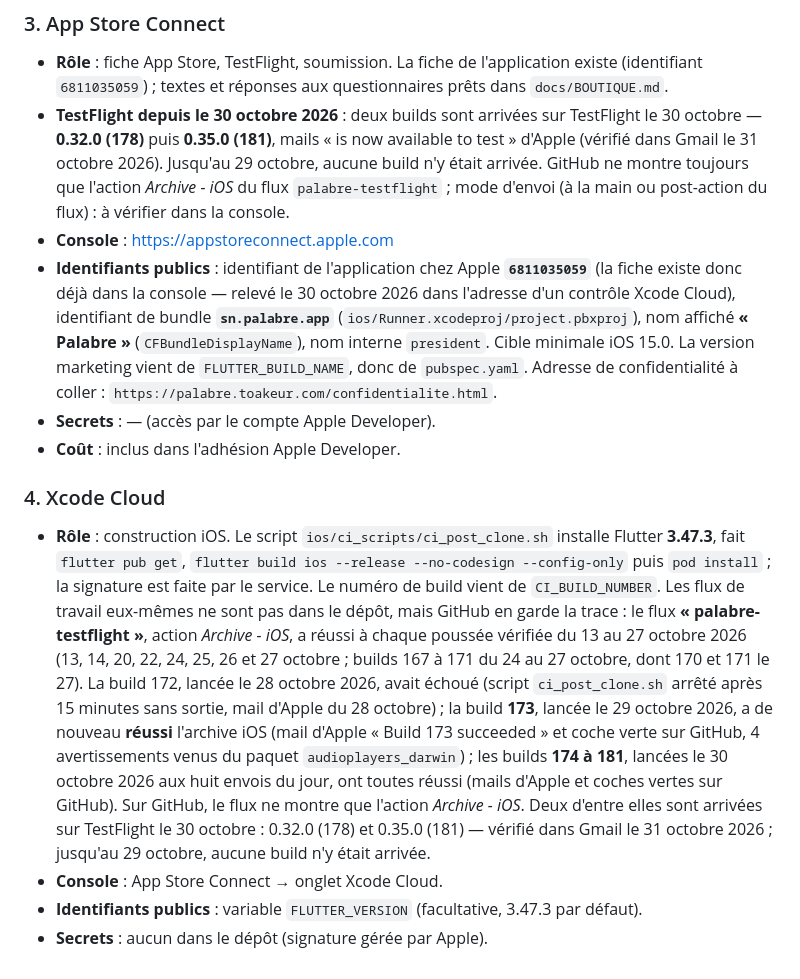
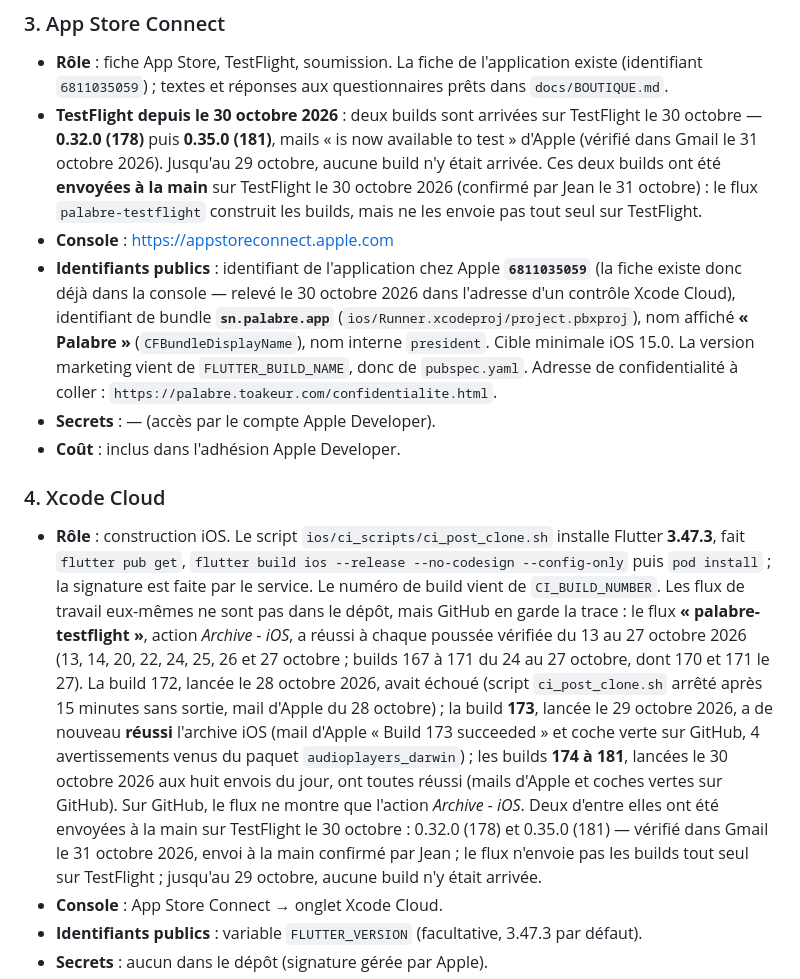
Before and after one commit to teiki5320/palabre, a Markdown page: docs/INFRA.md, the part around the change. GitHub-like rendering.

Commit message:
Fiches : les builds 178 et 181 ont été envoyées à la main sur TestFlight le 30 octobre (choix de Jean)
Co-Authored-By: Claude Opus 5.5 <noreply@anthropic.com>

```diff
--- a/docs/INFRA.md
+++ b/docs/INFRA.md
@@ -49,7 +49,7 @@ Mis à jour le 31 octobre 2026 d'après le dépôt et la page en ligne. Pour met
 ### 3. App Store Connect
 
 - **Rôle** : fiche App Store, TestFlight, soumission. La fiche de l'application existe (identifiant `6811035059`) ; textes et réponses aux questionnaires prêts dans `docs/BOUTIQUE.md`.
-- **TestFlight depuis le 30 octobre 2026** : deux builds sont arrivées sur TestFlight le 30 octobre — **0.32.0 (178)** puis **0.35.0 (181)**, mails « is now available to test » d'Apple (vérifié dans Gmail le 31 octobre 2026). Jusqu'au 29 octobre, aucune build n'y était arrivée. GitHub ne montre toujours que l'action *Archive - iOS* du flux `palabre-testflight` ; mode d'envoi (à la main ou post-action du flux) : à vérifier dans la console.
+- **TestFlight depuis le 30 octobre 2026** : deux builds sont arrivées sur TestFlight le 30 octobre — **0.32.0 (178)** puis **0.35.0 (181)**, mails « is now available to test » d'Apple (vérifié dans Gmail le 31 octobre 2026). Jusqu'au 29 octobre, aucune build n'y était arrivée. Ces deux builds ont été **envoyées à la main** sur TestFlight le 30 octobre 2026 (confirmé par Jean le 31 octobre) : le flux `palabre-testflight` construit les builds, mais ne les envoie pas tout seul sur TestFlight.
 - **Console** : https://appstoreconnect.apple.com
 - **Identifiants publics** : identifiant de l'application chez Apple **`6811035059`** (la fiche existe donc déjà dans la console — relevé le 30 octobre 2026 dans l'adresse d'un contrôle Xcode Cloud), identifiant de bundle **`sn.palabre.app`** (`ios/Runner.xcodeproj/project.pbxproj`), nom affiché **« Palabre »** (`CFBundleDisplayName`), nom interne `president`. Cible minimale iOS 15.0. La version marketing vient de `FLUTTER_BUILD_NAME`, donc de `pubspec.yaml`. Adresse de confidentialité à coller : `https://palabre.toakeur.com/confidentialite.html`.
 - **Secrets** : — (accès par le compte Apple Developer).
@@ -57,7 +57,7 @@ Mis à jour le 31 octobre 2026 d'après le dépôt et la page en ligne. Pour met
 
 ### 4. Xcode Cloud
 
-- **Rôle** : construction iOS. Le script `ios/ci_scripts/ci_post_clone.sh` installe Flutter **3.47.3**, fait `flutter pub get`, `flutter build ios --release --no-codesign --config-only` puis `pod install` ; la signature est faite par le service. Le numéro de build vient de `CI_BUILD_NUMBER`. Les flux de travail eux-mêmes ne sont pas dans le dépôt, mais GitHub en garde la trace : le flux **« palabre-testflight »**, action *Archive - iOS*, a réussi à chaque poussée vérifiée du 13 au 27 octobre 2026 (13, 14, 20, 22, 24, 25, 26 et 27 octobre ; builds 167 à 171 du 24 au 27 octobre, dont 170 et 171 le 27). La build 172, lancée le 28 octobre 2026, avait échoué (script `ci_post_clone.sh` arrêté après 15 minutes sans sortie, mail d'Apple du 28 octobre) ; la build **173**, lancée le 29 octobre 2026, a de nouveau **réussi** l'archive iOS (mail d'Apple « Build 173 succeeded » et coche verte sur GitHub, 4 avertissements venus du paquet `audioplayers_darwin`) ; les builds **174 à 181**, lancées le 30 octobre 2026 aux huit envois du jour, ont toutes réussi (mails d'Apple et coches vertes sur GitHub). Sur GitHub, le flux ne montre que l'action *Archive - iOS*. Deux d'entre elles sont arrivées sur TestFlight le 30 octobre : 0.32.0 (178) et 0.35.0 (181) — vérifié dans Gmail le 31 octobre 2026 ; jusqu'au 29 octobre, aucune build n'y était arrivée.
+- **Rôle** : construction iOS. Le script `ios/ci_scripts/ci_post_clone.sh` installe Flutter **3.47.3**, fait `flutter pub get`, `flutter build ios --release --no-codesign --config-only` puis `pod install` ; la signature est faite par le service. Le numéro de build vient de `CI_BUILD_NUMBER`. Les flux de travail eux-mêmes ne sont pas dans le dépôt, mais GitHub en garde la trace : le flux **« palabre-testflight »**, action *Archive - iOS*, a réussi à chaque poussée vérifiée du 13 au 27 octobre 2026 (13, 14, 20, 22, 24, 25, 26 et 27 octobre ; builds 167 à 171 du 24 au 27 octobre, dont 170 et 171 le 27). La build 172, lancée le 28 octobre 2026, avait échoué (script `ci_post_clone.sh` arrêté après 15 minutes sans sortie, mail d'Apple du 28 octobre) ; la build **173**, lancée le 29 octobre 2026, a de nouveau **réussi** l'archive iOS (mail d'Apple « Build 173 succeeded » et coche verte sur GitHub, 4 avertissements venus du paquet `audioplayers_darwin`) ; les builds **174 à 181**, lancées le 30 octobre 2026 aux huit envois du jour, ont toutes réussi (mails d'Apple et coches vertes sur GitHub). Sur GitHub, le flux ne montre que l'action *Archive - iOS*. Deux d'entre elles ont été envoyées à la main sur TestFlight le 30 octobre : 0.32.0 (178) et 0.35.0 (181) — vérifié dans Gmail le 31 octobre 2026, envoi à la main confirmé par Jean ; le flux n'envoie pas les builds tout seul sur TestFlight ; jusqu'au 29 octobre, aucune build n'y était arrivée.
 - **Console** : App Store Connect → onglet Xcode Cloud.
 - **Identifiants publics** : variable `FLUTTER_VERSION` (facultative, 3.47.3 par défaut).
 - **Secrets** : aucun dans le dépôt (signature gérée par Apple).
```
Also changed, not shown: docs/PUBLICATION.md (+3 -3 lines).
